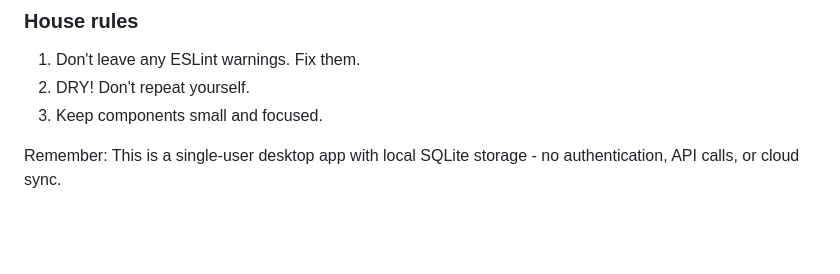
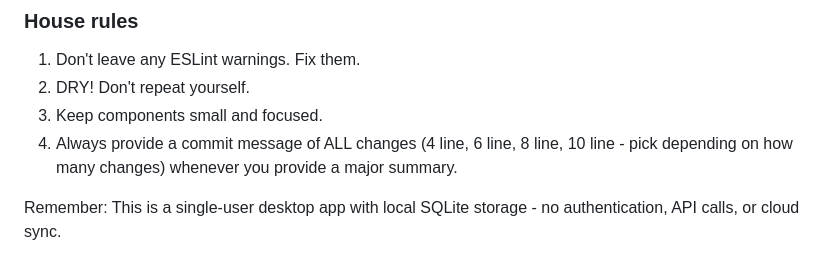
Before and after one commit to rgr4y/myhours-timetracking, a Markdown page: .github/copilot-instructions.md, the part around the change. Rendered like a GitHub page; blank space fills up the shorter version.

Commit message:
feat: copilot provide commit msg

```diff
--- a/.github/copilot-instructions.md
+++ b/.github/copilot-instructions.md
@@ -145,5 +145,6 @@ You MUST use the safe electronAPI pattern to avoid race conditions.
 1. Don't leave any ESLint warnings. Fix them.
 2. DRY! Don't repeat yourself.
 3. Keep components small and focused.
+4. Always provide a commit message of ALL changes (4 line, 6 line, 8 line, 10 line - pick depending on how many changes) whenever you provide a major summary.
 
 Remember: This is a single-user desktop app with local SQLite storage - no authentication, API calls, or cloud sync.
```
